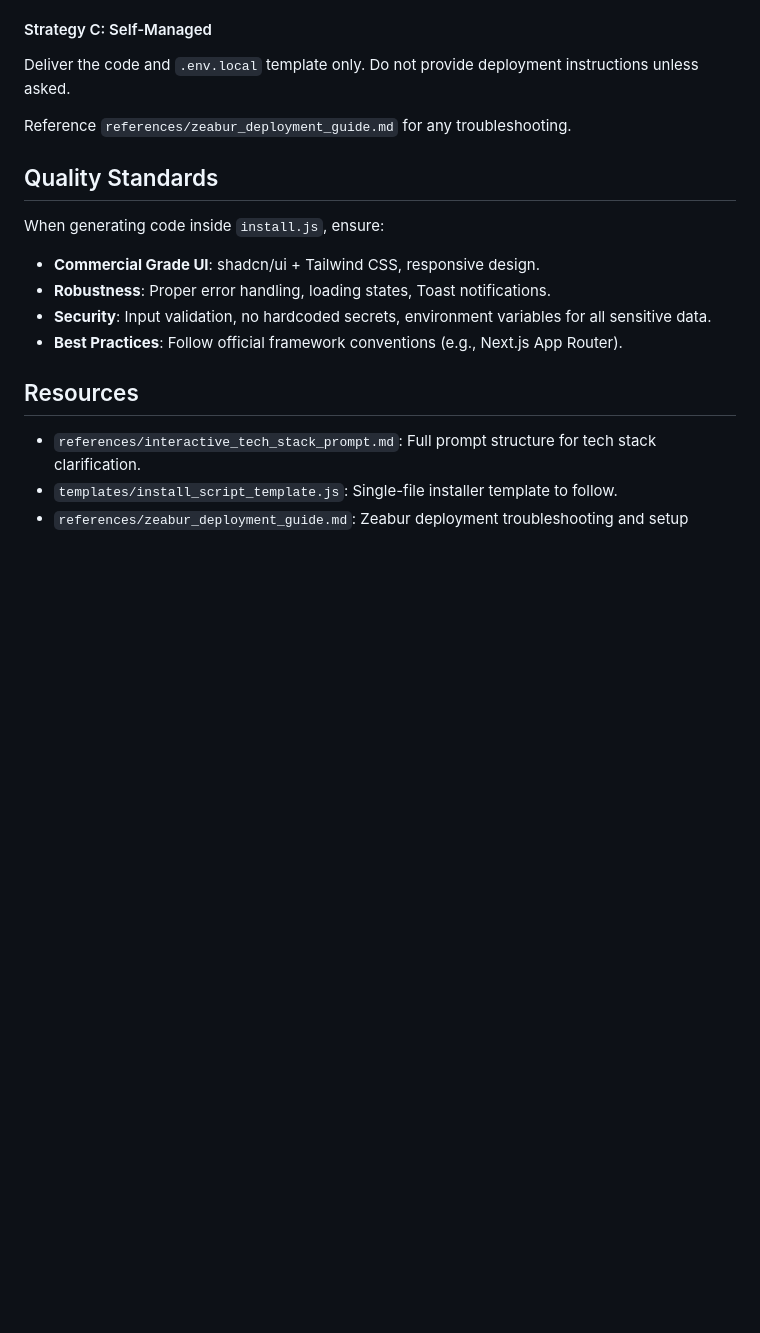
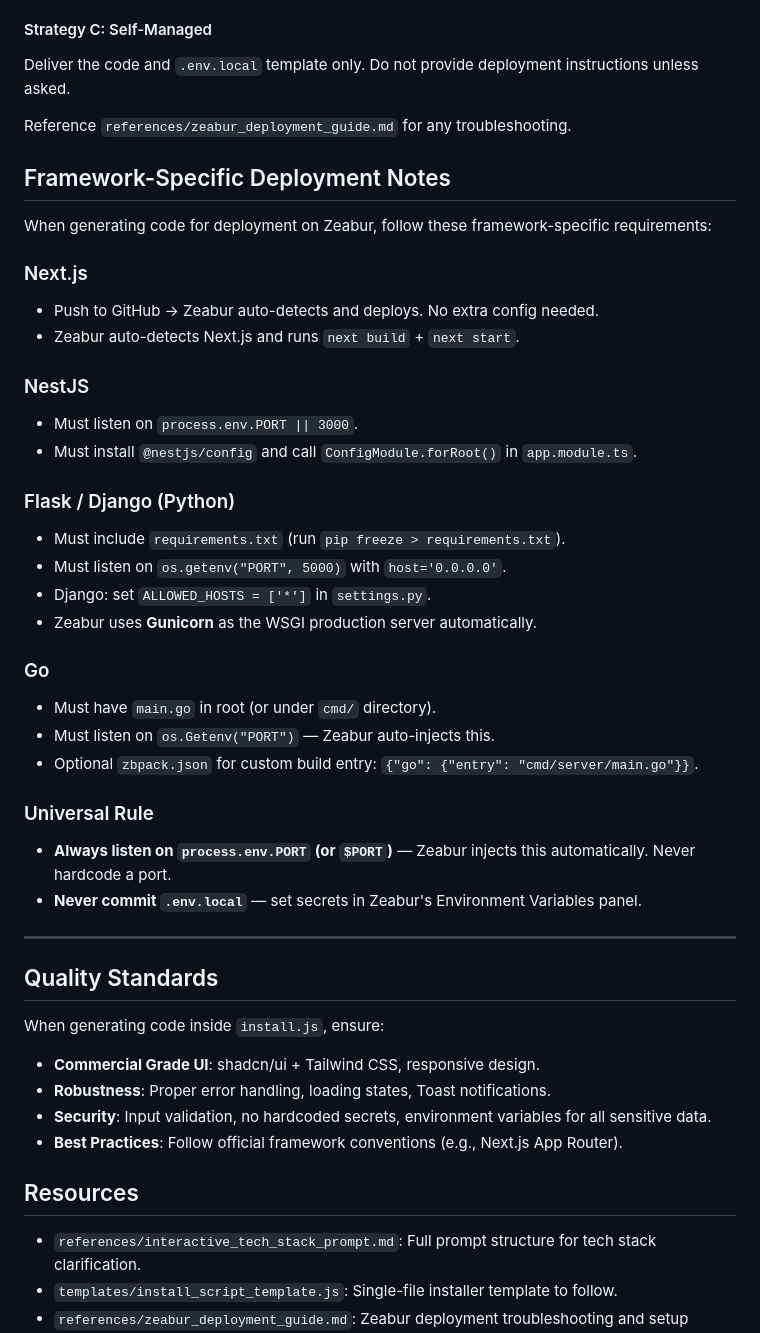
Before and after one commit to NoMoneyDaddy/One_Botton_Done_Project, a Markdown page: skills/loop-engineering/SKILL.md, the part around the change. GitHub-like rendering; blank space fills up the shorter version.

Commit message:
feat: 加入各語言框架部署注意事項（Next.js/NestJS/Flask/Django/Go）
- Next.js: 自動偵測，無需額外配置
- NestJS: 需監聽 process.env.PORT，需安裝 @nestjs/config
- Flask/Django: 需 requirements.txt，監聽 PORT env，Gunicorn 自動啟用
- Go: 需 main.go 在根目錄，監聽 os.Getenv('PORT')，支援 zbpack.json
- 通用規則: 永遠監聽 PORT env，永遠不提交 .env.local

```diff
--- a/skills/loop-engineering/SKILL.md
+++ b/skills/loop-engineering/SKILL.md
@@ -87,6 +87,35 @@ Deliver the code and `.env.local` template only. Do not provide deployment instr
 
 Reference `references/zeabur_deployment_guide.md` for any troubleshooting.
 
+## Framework-Specific Deployment Notes
+
+When generating code for deployment on Zeabur, follow these framework-specific requirements:
+
+### Next.js
+- Push to GitHub → Zeabur auto-detects and deploys. No extra config needed.
+- Zeabur auto-detects Next.js and runs `next build` + `next start`.
+
+### NestJS
+- Must listen on `process.env.PORT || 3000`.
+- Must install `@nestjs/config` and call `ConfigModule.forRoot()` in `app.module.ts`.
+
+### Flask / Django (Python)
+- Must include `requirements.txt` (run `pip freeze > requirements.txt`).
+- Must listen on `os.getenv("PORT", 5000)` with `host='0.0.0.0'`.
+- Django: set `ALLOWED_HOSTS = ['*']` in `settings.py`.
+- Zeabur uses **Gunicorn** as the WSGI production server automatically.
+
+### Go
+- Must have `main.go` in root (or under `cmd/` directory).
+- Must listen on `os.Getenv("PORT")` — Zeabur auto-injects this.
+- Optional `zbpack.json` for custom build entry: `{"go": {"entry": "cmd/server/main.go"}}`.
+
+### Universal Rule
+- **Always listen on `process.env.PORT` (or `$PORT`)** — Zeabur injects this automatically. Never hardcode a port.
+- **Never commit `.env.local`** — set secrets in Zeabur's Environment Variables panel.
+
+---
+
 ## Quality Standards
 
 When generating code inside `install.js`, ensure:
```
